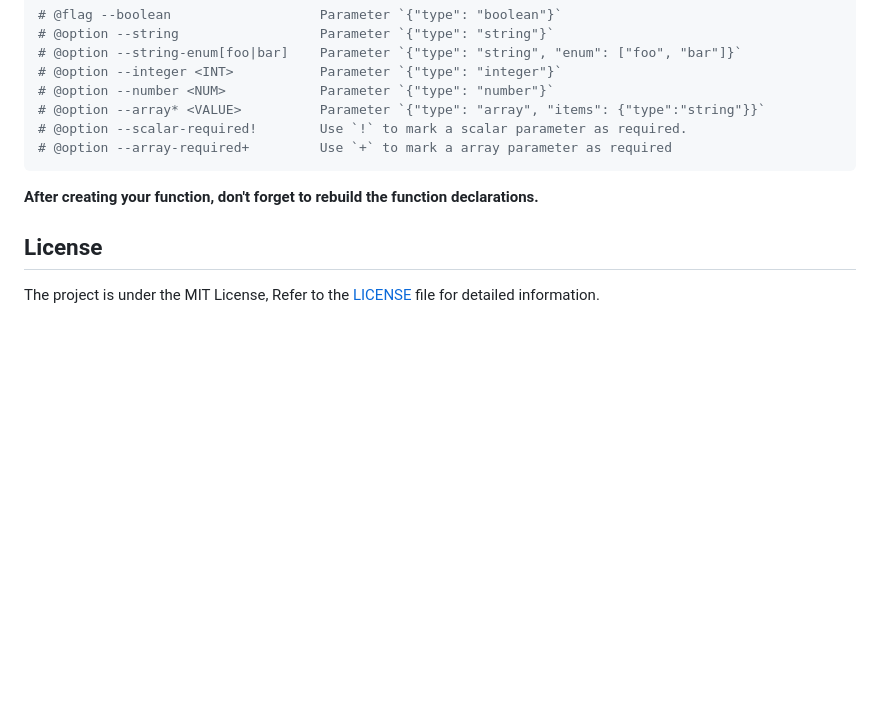
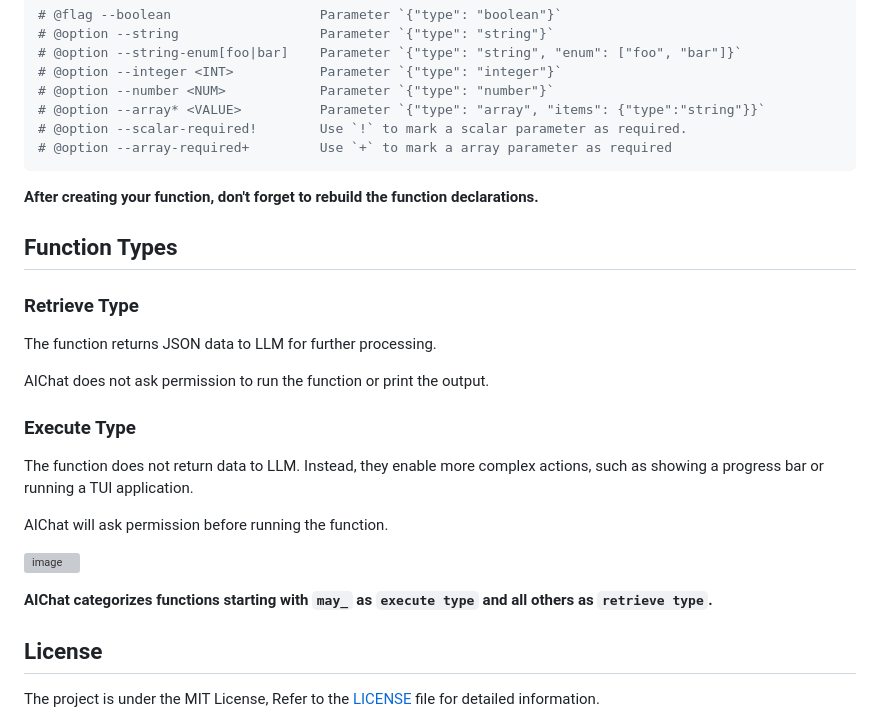
Before and after one commit to sigoden/llm-functions, a Markdown page: README.md, the part around the change printed below. Drawn GitHub-style; blank space fills up the shorter version; grey boxes are pictures that could not be loaded.

Commit message:
chore: document function types

```diff
--- a/README.md
+++ b/README.md
@@ -86,6 +85,24 @@ The relationship between flags/options and parameters in function declarations i
 
 **After creating your function, don't forget to rebuild the function declarations.**
 
+## Function Types
+
+### Retrieve Type
+
+The function returns JSON data to LLM for further processing.
+
+AIChat does not ask permission to run the function or print the output.
+
+### Execute Type
+
+The function does not return data to LLM. Instead, they enable more complex actions, such as showing a progress bar or running a TUI application.
+
+AIChat will ask permission before running the function.
+
+![image](https://github.com/sigoden/aichat/assets/4012553/711067b8-dd23-443d-840a-5556697ab075)
+
+**AIChat categorizes functions starting with `may_` as `execute type` and all others as `retrieve type`.**
+
 ## License
 
 The project is under the MIT License, Refer to the [LICENSE](https://github.com/sigoden/llm-functions/blob/main/LICENSE) file for detailed information.
```
Also changed, not shown: other parts of README.md (+1 -2 lines).
